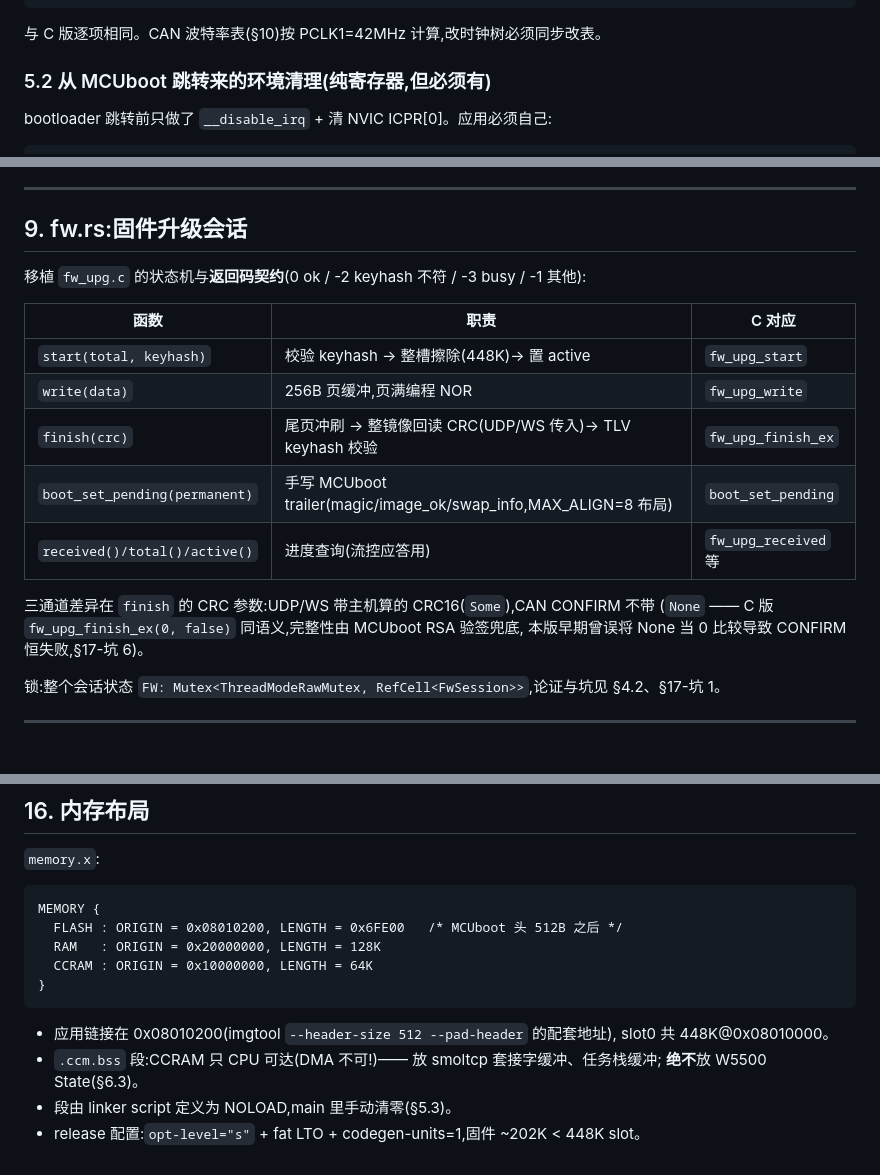
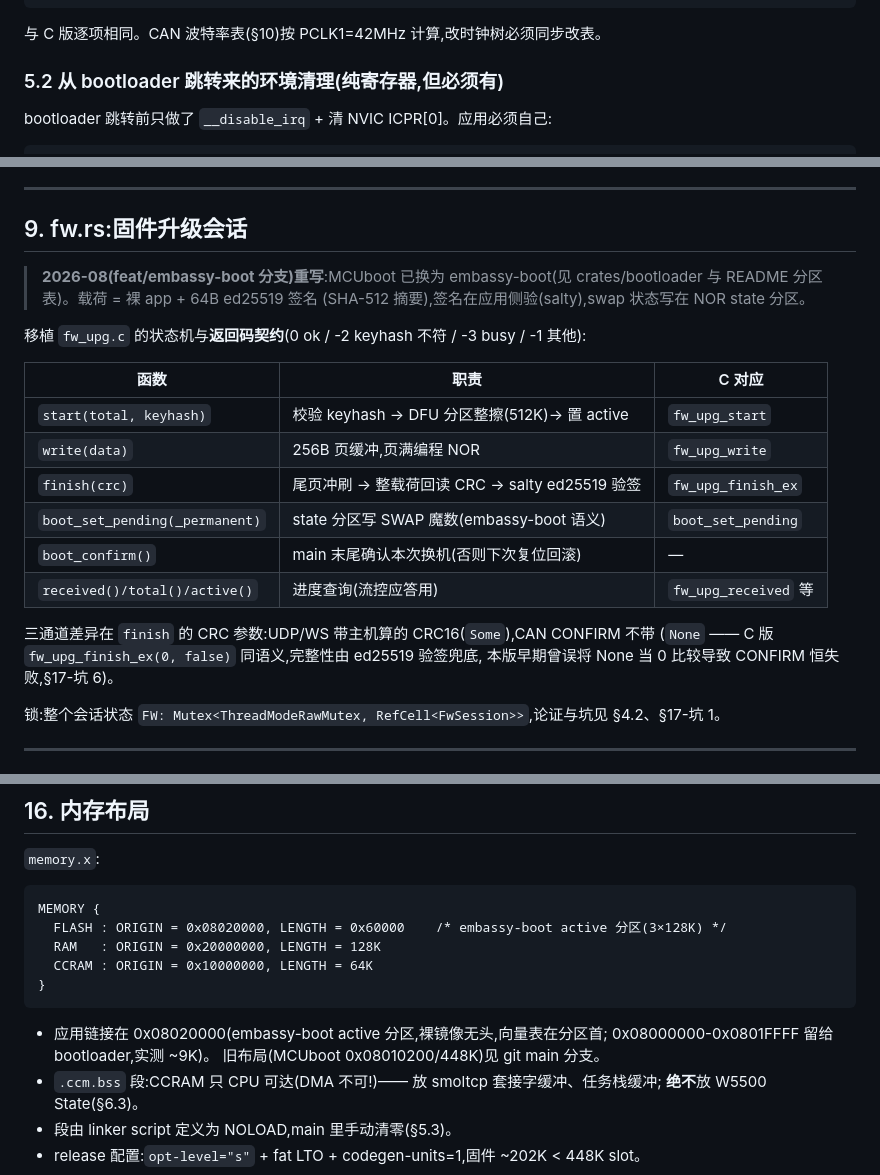
Before and after one commit to kabirz/io-edge-hub-rust, a Markdown page: docs/embassy.md, 3 parts joined by grey strips. GitHub-like rendering.

Commit message:
docs: update for the embassy-boot layout

````diff
--- a/docs/embassy.md
+++ b/docs/embassy.md
@@ -249,7 +249,7 @@ cfg.rcc.ls = rcc::LsConfig::default_lse();  // RTC 走 LSE(VBAT 保持)
 
 与 C 版逐项相同。CAN 波特率表(§10)按 PCLK1=42MHz 计算,改时钟树必须同步改表。
 
-### 5.2 从 MCUboot 跳转来的环境清理(纯寄存器,但必须有)
+### 5.2 从 bootloader 跳转来的环境清理(纯寄存器,但必须有)
 
 bootloader 跳转前只做了 `__disable_irq` + 清 NVIC ICPR[0]。应用必须自己:
 
@@ -460,18 +460,23 @@ littlefs 目录轮转的整块擦除会秒级占用 NOR,与升级流竞争(§4.2
 
 ## 9. fw.rs:固件升级会话
 
+> **2026-08(feat/embassy-boot 分支)重写**:MCUboot 已换为 embassy-boot(见
+> crates/bootloader 与 README 分区表)。载荷 = 裸 app + 64B ed25519 签名
+> (SHA-512 摘要),签名在应用侧验(salty),swap 状态写在 NOR state 分区。
+
 移植 `fw_upg.c` 的状态机与**返回码契约**(0 ok / -2 keyhash 不符 / -3 busy / -1 其他):
 
 | 函数 | 职责 | C 对应 |
 |---|---|---|
-| `start(total, keyhash)` | 校验 keyhash → 整槽擦除(448K)→ 置 active | `fw_upg_start` |
+| `start(total, keyhash)` | 校验 keyhash → DFU 分区整擦(512K)→ 置 active | `fw_upg_start` |
 | `write(data)` | 256B 页缓冲,页满编程 NOR | `fw_upg_write` |
-| `finish(crc)` | 尾页冲刷 → 整镜像回读 CRC(UDP/WS 传入)→ TLV keyhash 校验 | `fw_upg_finish_ex` |
-| `boot_set_pending(permanent)` | 手写 MCUboot trailer(magic/image_ok/swap_info,MAX_ALIGN=8 布局) | `boot_set_pending` |
+| `finish(crc)` | 尾页冲刷 → 整载荷回读 CRC → salty ed25519 验签 | `fw_upg_finish_ex` |
+| `boot_set_pending(_permanent)` | state 分区写 SWAP 魔数(embassy-boot 语义) | `boot_set_pending` |
+| `boot_confirm()` | main 末尾确认本次换机(否则下次复位回滚) | — |
 | `received()/total()/active()` | 进度查询(流控应答用) | `fw_upg_received` 等 |
 
 三通道差异在 `finish` 的 CRC 参数:UDP/WS 带主机算的 CRC16(`Some`),CAN CONFIRM 不带
-(`None` —— C 版 `fw_upg_finish_ex(0, false)` 同语义,完整性由 MCUboot RSA 验签兜底,
+(`None` —— C 版 `fw_upg_finish_ex(0, false)` 同语义,完整性由 ed25519 验签兜底,
 本版早期曾误将 None 当 0 比较导致 CONFIRM 恒失败,§17-坑 6)。
 
 锁:整个会话状态 `FW: Mutex<ThreadModeRawMutex, RefCell<FwSession>>`,论证与坑见 §4.2、§17-坑 1。
@@ -637,14 +642,15 @@ host 单测因此能全量跑协议层。
 
 ```
 MEMORY {
-  FLASH : ORIGIN = 0x08010200, LENGTH = 0x6FE00   /* MCUboot 头 512B 之后 */
+  FLASH : ORIGIN = 0x08020000, LENGTH = 0x60000    /* embassy-boot active 分区(3×128K) */
   RAM   : ORIGIN = 0x20000000, LENGTH = 128K
   CCRAM : ORIGIN = 0x10000000, LENGTH = 64K
 }
 ```
 
-- 应用链接在 0x08010200(imgtool `--header-size 512 --pad-header` 的配套地址),
-  slot0 共 448K@0x08010000。
+- 应用链接在 0x08020000(embassy-boot active 分区,裸镜像无头,向量表在分区首;
+  0x08000000-0x0801FFFF 留给 bootloader,实测 ~9K)。
+  旧布局(MCUboot 0x08010200/448K)见 git main 分支。
 - `.ccm.bss` 段:CCRAM 只 CPU 可达(DMA 不可!)—— 放 smoltcp 套接字缓冲、任务栈缓冲;
   **绝不**放 W5500 State(§6.3)。
 - 段由 linker script 定义为 NOLOAD,main 里手动清零(§5.3)。
````
Also changed, not shown: other parts of docs/embassy.md (+1 -1 lines).
